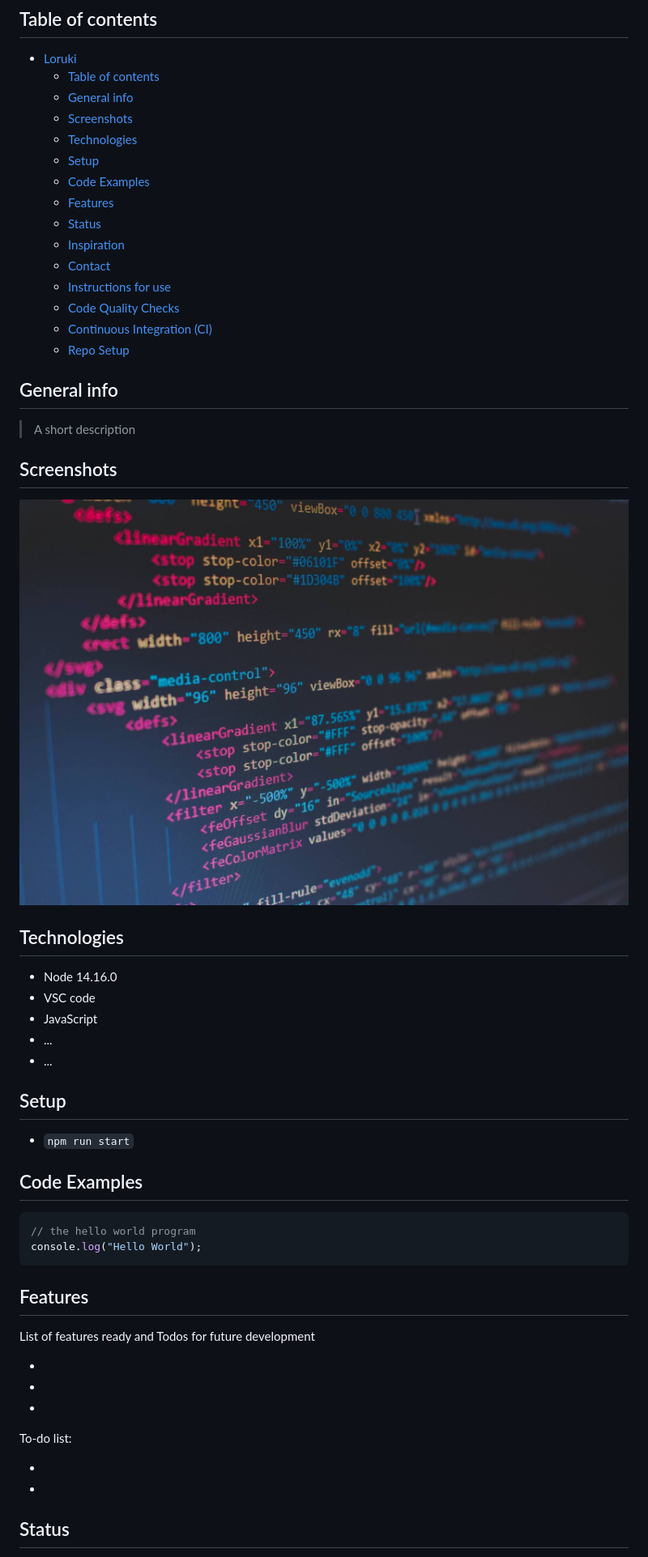
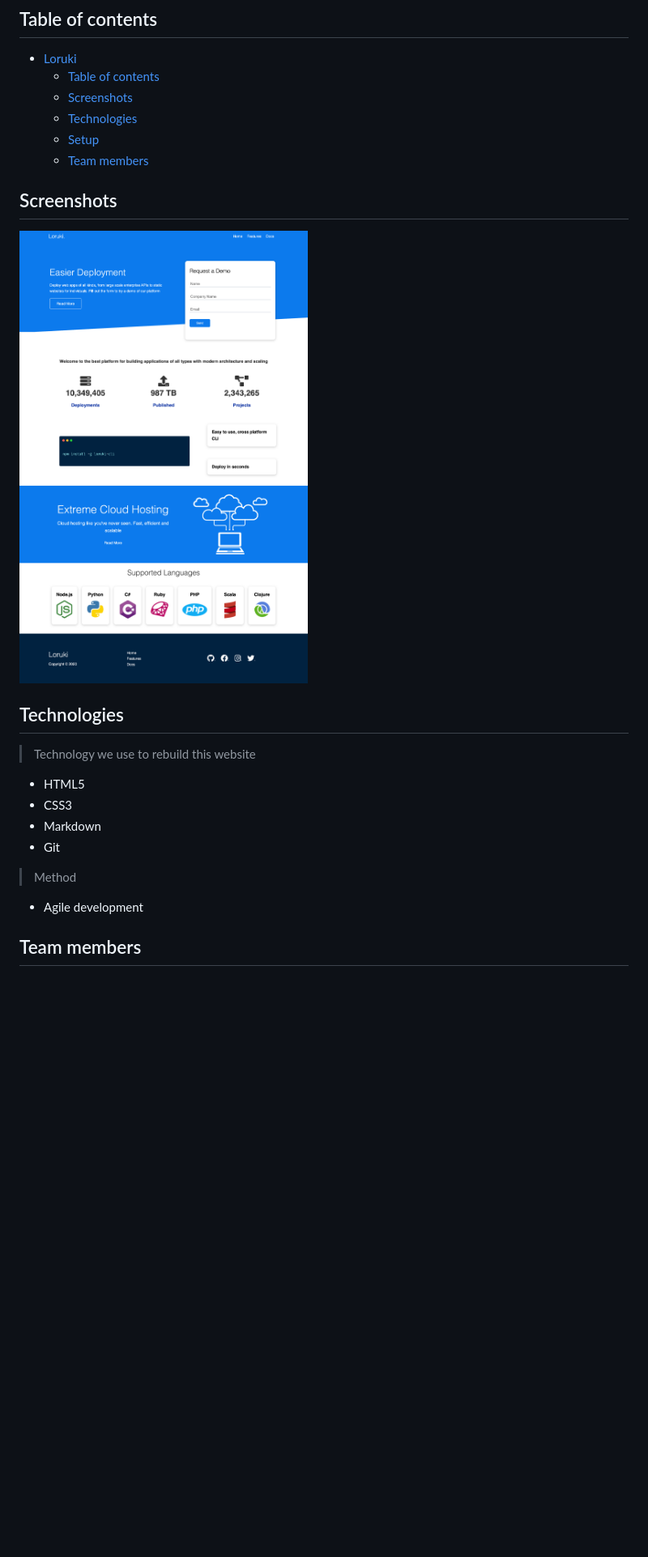
Before and after one commit to HYF-Class21/agile-development-group4-loruki-rebuild, a Markdown page: README.md, the part around the change printed below. Shown: that part at 81% size. GitHub-like rendering; pictures changed too: images/lorukiwebshot.png (added); blank space fills up the shorter version.

Commit message:
README ver2

````diff
--- a/README.md
+++ b/README.md
@@ -7,59 +7,27 @@
 
 - [Loruki](#Loruki)
   - [Table of contents](#table-of-contents)
-  - [General info](#general-info)
   - [Screenshots](#screenshots)
   - [Technologies](#technologies)
   - [Setup](#setup)
-  - [Code Examples](#code-examples)
-  - [Features](#features)
-  - [Status](#status)
-  - [Inspiration](#inspiration)
-  - [Contact](#contact)
-  - [Instructions for use](#instructions-for-use)
-  - [Code Quality Checks](#code-quality-checks)
-  - [Continuous Integration (CI)](#continuous-integration-ci)
-  - [Repo Setup](#repo-setup)
-
-## General info
-
-> A short description
+  - [Team members](#team-members)
 
 ## Screenshots
 
-![Example screenshot](./planning/screenshot.jpg)
+![loruki](images/lorukiwebshot.png)
 
 ## Technologies
 
-- Node 14.16.0
-- VSC code
-- JavaScript
-- ...
-- ...
+> Technology we use to rebuild this website
 
-## Setup
+- HTML5
+- CSS3
+- Markdown
+- Git
 
-- `npm run start`
+> Method
 
-## Code Examples
+- Agile development
 
-```js
-// the hello world program
-console.log("Hello World");
-```
+## Team members
 
-## Features
-
-List of features ready and Todos for future development
-
--
--
--
-
-To-do list:
-
--
--
-
-## Status
-
````
Also changed, not shown: other parts of README.md (+4 -64 lines).
